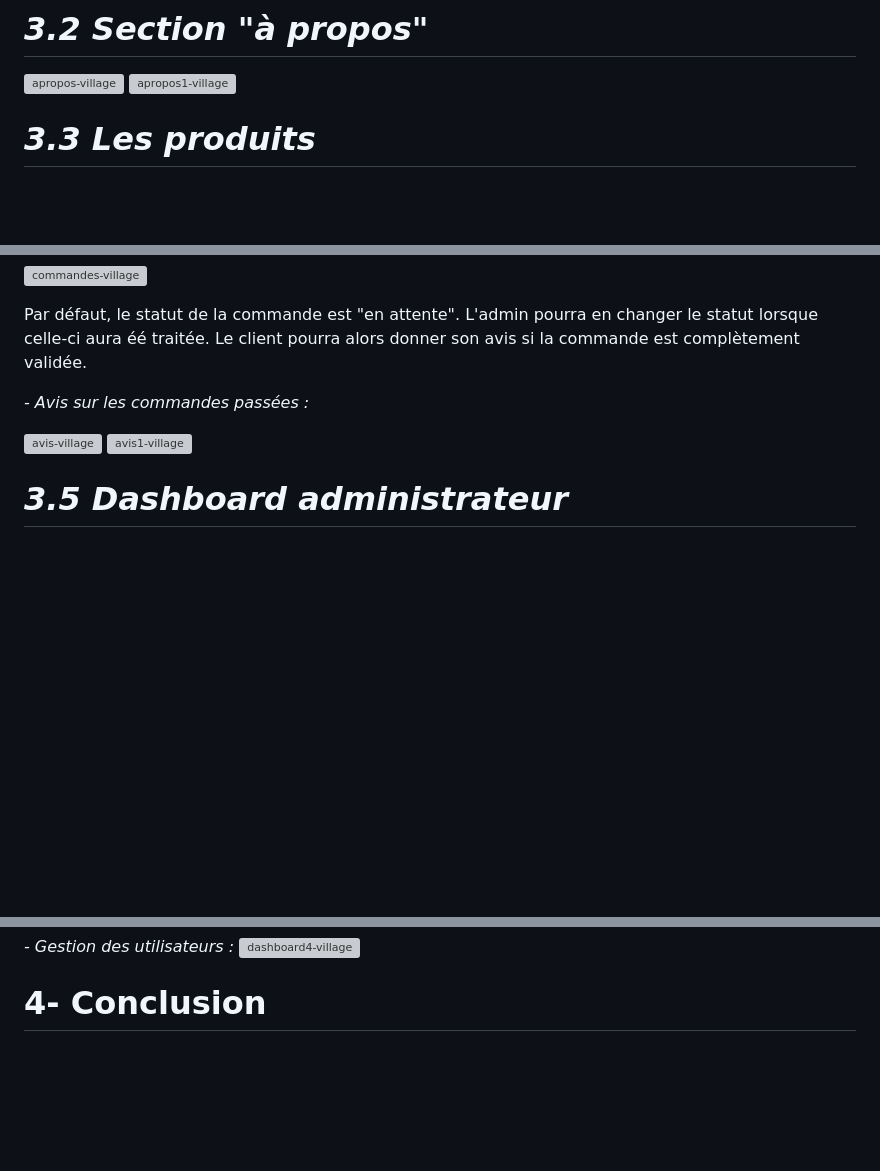
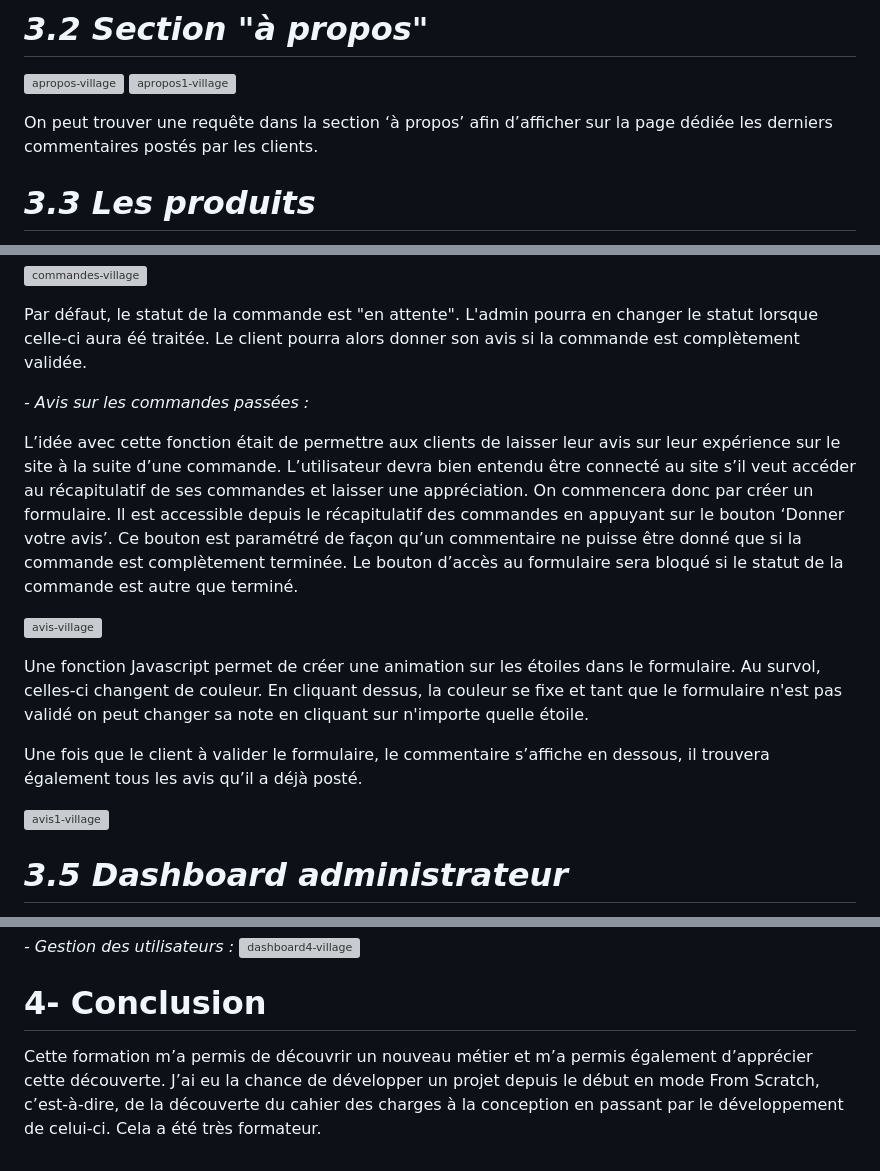
Before and after one commit to cedric-chimot/Village-green, a Markdown page: README.md, 3 parts joined by grey strips. Rendered like a GitHub page; blank space fills up the shorter version; grey boxes are pictures that could not be loaded.

```diff
--- a/README.md
+++ b/README.md
@@ -86,6 +86,8 @@ Pour rester dans un vocabulaire conceptuel il a fallu créer un dictionnaire de
 ![apropos-village](https://github.com/cedric-chimot/Village-green/assets/106061524/232acf60-3259-481e-8225-7181afbb7153)
 ![apropos1-village](https://github.com/cedric-chimot/Village-green/assets/106061524/40de372f-a7c0-4370-aaf2-8209ff48821f)
 
+On peut trouver une requête dans la section ‘à propos’ afin d’afficher sur la page dédiée les derniers commentaires postés par les clients.
+
 # _3.3 Les produits_
 
 ![produits-village](https://github.com/cedric-chimot/Village-green/assets/106061524/9677ac4b-4c48-44b1-8245-16a70dd254ca)
@@ -120,7 +122,15 @@ Par défaut, le statut de la commande est "en attente". L'admin pourra en change
 
 _- Avis sur les commandes passées :_
 
+L’idée avec cette fonction était de permettre aux clients de laisser leur avis sur leur expérience sur le site à la suite d’une commande. L’utilisateur devra bien entendu être connecté au site s’il veut accéder au récapitulatif de ses commandes et laisser une appréciation.
+On commencera donc par créer un formulaire. Il est accessible depuis le récapitulatif des commandes en appuyant sur le bouton ‘Donner votre avis’. Ce bouton est paramétré de façon qu’un commentaire ne puisse être donné que si la commande est complètement terminée. Le bouton d’accès au formulaire sera bloqué si le statut de la commande est autre que terminé.
+
 ![avis-village](https://github.com/cedric-chimot/Village-green/assets/106061524/eaf0d32f-ea1d-428d-95b1-1fd2e018cbe0)
+
+Une fonction Javascript permet de créer une animation sur les étoiles dans le formulaire. Au survol, celles-ci changent de couleur. En cliquant dessus, la couleur se fixe et tant que le formulaire n'est pas validé on peut changer sa note en cliquant sur n'importe quelle étoile.
+
+Une fois que le client à valider le formulaire, le commentaire s’affiche en dessous, il trouvera également tous les avis qu’il a déjà posté.
+
 ![avis1-village](https://github.com/cedric-chimot/Village-green/assets/106061524/06259c04-65db-48ef-b472-749bbbfbfa89)
 
 # _3.5 Dashboard administrateur_
@@ -148,3 +158,5 @@ _- Gestion des utilisateurs :_
 ![dashboard4-village](https://github.com/cedric-chimot/Village-green/assets/106061524/250f5f33-395e-4350-9e55-883e838d07cd)
 
 # 4- Conclusion
+
+Cette formation m’a permis de découvrir un nouveau métier et m’a permis également d’apprécier cette découverte. J’ai eu la chance de développer un projet depuis le début en mode From Scratch, c’est-à-dire, de la découverte du cahier des charges à la conception en passant par le développement de celui-ci. Cela a été très formateur.
```
